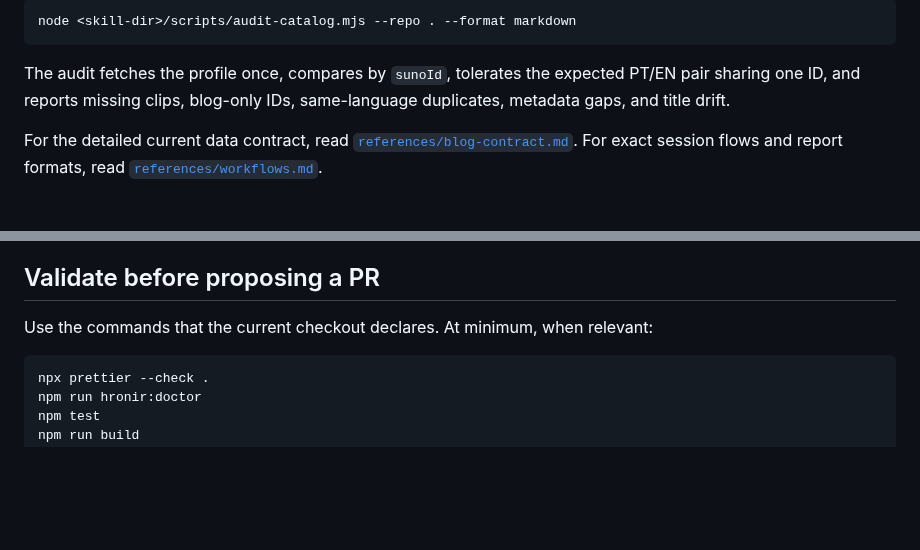
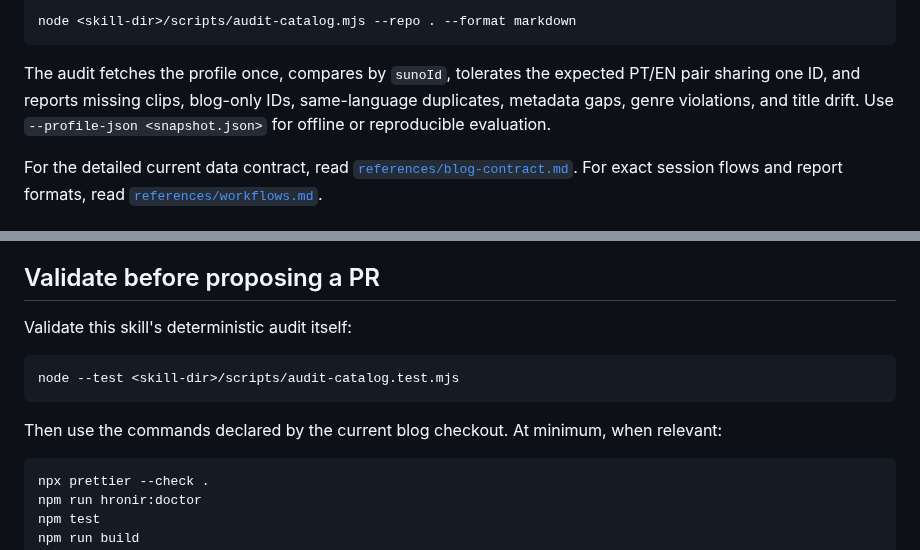
Before and after one commit to franklinbaldo/skills, a Markdown page: suno-curator/SKILL.md, 2 parts joined by grey strips. Rendered like a GitHub page; blank space fills up the shorter version.

Commit message:
docs(suno-curator): include skill self-test

````diff
--- a/suno-curator/SKILL.md
+++ b/suno-curator/SKILL.md
@@ -51,7 +51,8 @@ node <skill-dir>/scripts/audit-catalog.mjs --repo . --format markdown
 
 The audit fetches the profile once, compares by `sunoId`, tolerates the expected
 PT/EN pair sharing one ID, and reports missing clips, blog-only IDs,
-same-language duplicates, metadata gaps, and title drift.
+same-language duplicates, metadata gaps, genre violations, and title drift.
+Use `--profile-json <snapshot.json>` for offline or reproducible evaluation.
 
 For the detailed current data contract, read
 [`references/blog-contract.md`](references/blog-contract.md). For exact session
@@ -132,7 +133,14 @@ Use for one song or one PT/EN pair.
 
 ## Validate before proposing a PR
 
-Use the commands that the current checkout declares. At minimum, when relevant:
+Validate this skill's deterministic audit itself:
+
+```bash
+node --test <skill-dir>/scripts/audit-catalog.test.mjs
+```
+
+Then use the commands declared by the current blog checkout. At minimum, when
+relevant:
 
 ```bash
 npx prettier --check .
````
